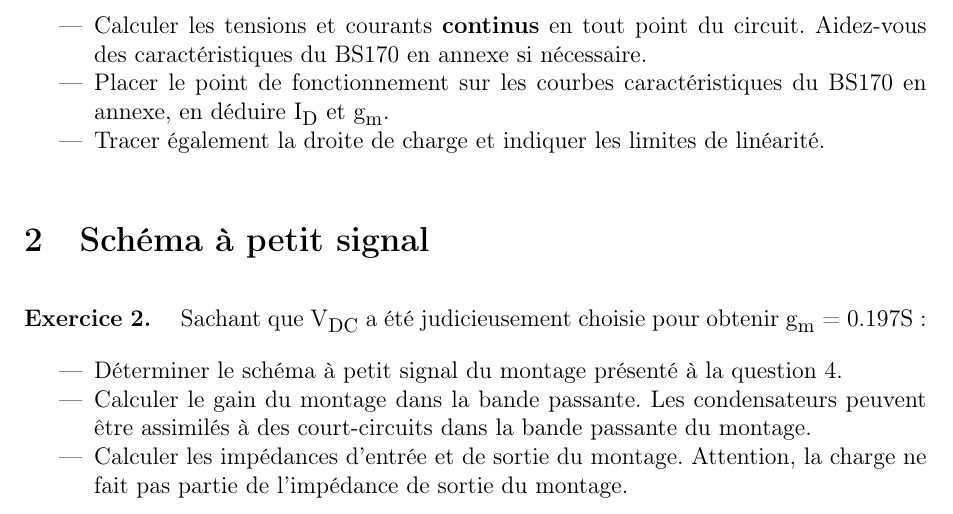
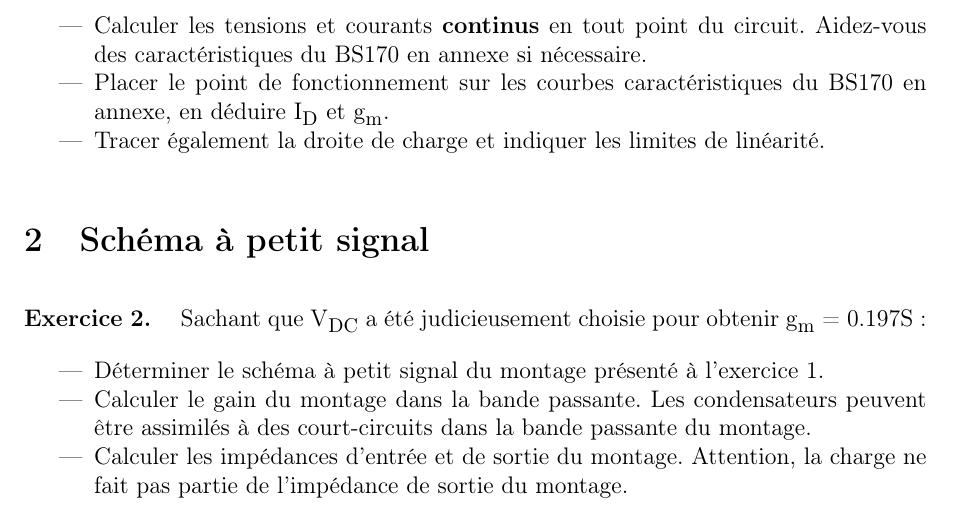
Before and after one commit to parastuffs/3BMBS-electronique, a LaTeX document (Exercices/MOSFET/Elec-3BS-3BM_exe_MOSFET.tex): part of page 1 of 6, cut so that both start at the same text. Compiled offline with pdfLaTeX.

Commit message:
[Exe MOSFET] v1.0.1 fixes #5

```diff
--- a/Exercices/MOSFET/Elec-3BS-3BM_exe_MOSFET.tex
+++ b/Exercices/MOSFET/Elec-3BS-3BM_exe_MOSFET.tex
@@ -43,7 +43,7 @@
 %% fancy header & foot
 \pagestyle{fancy}
 \lhead{[EL3T] Électronique appliquée\\ Exercices : MOSFET}
-\rhead{v1.0.0\\ page \thepage}
+\rhead{v1.0.1\\ page \thepage}
 \chead{\ifthenelse{\boolean{corrige}}{Corrigé}{}}
 \cfoot{}
 %%
@@ -411,7 +411,7 @@ Soit le circuit suivant :
 Sachant que $V_{DC}$ a été judicieusement choisie pour obtenir $g_m=0.197S$ :
 
  \begin{itemize}
- \item Déterminer le schéma à petit signal du montage présenté à la question 4.
+ \item Déterminer le schéma à petit signal du montage présenté à l'exercice 1.
  \item Calculer le gain du montage dans la bande passante. Les condensateurs peuvent être assimilés à des court-circuits dans la bande passante du montage.
  \item Calculer les impédances d'entrée et de sortie du montage. Attention, la charge ne fait pas partie de l'impédance de sortie du montage.
  \item Bonus : Donner l'expression des impédances d'entrée et de sortie pour toute fréquence (\textit{i.e.} l'approximation du premier point n'est plus valable).
```
